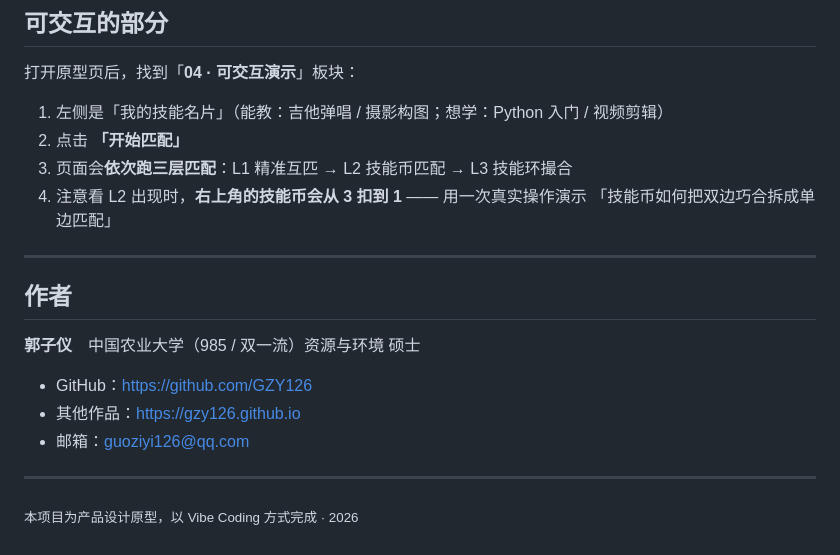
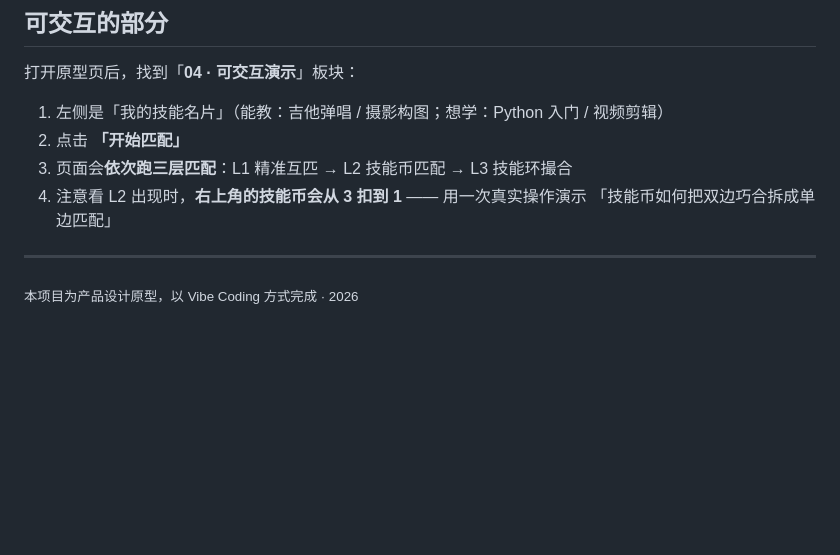
Before and after one commit to GZY126/MT, a Markdown page: README.md, the part around the change. Drawn GitHub-style; blank space fills up the shorter version.

Commit message:
README: 移除作者联系信息
删除「## 作者」章节（姓名、学历、GitHub 主页、其他作品链接、邮箱）。

```diff
--- a/README.md
+++ b/README.md
@@ -201,14 +201,4 @@ templates: {
 
 ---
 
-## 作者
-
-**郭子仪**　中国农业大学（985 / 双一流）资源与环境 硕士
-
-- GitHub：https://github.com/GZY126
-- 其他作品：https://gzy126.github.io
-- 邮箱：guoziyi126@qq.com
-
----
-
 <sub>本项目为产品设计原型，以 Vibe Coding 方式完成 · 2026</sub>
```
